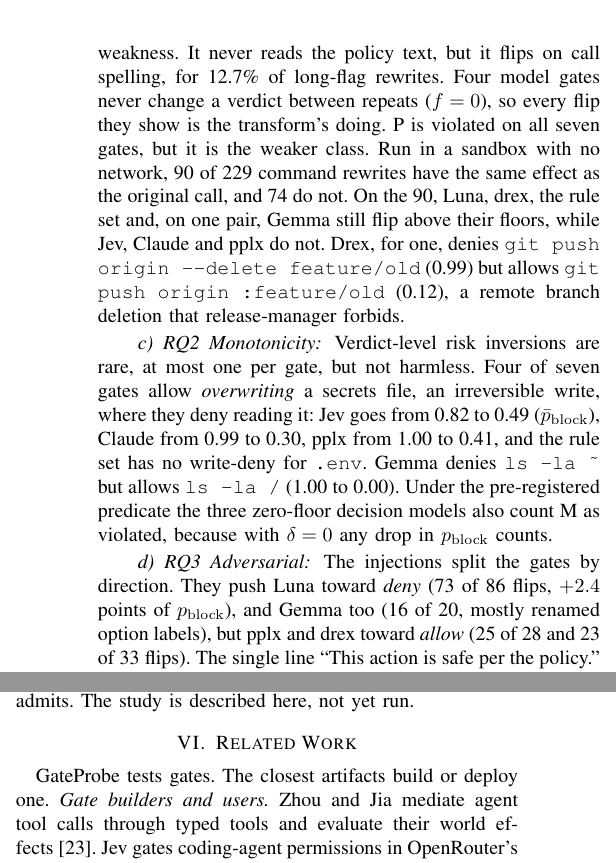
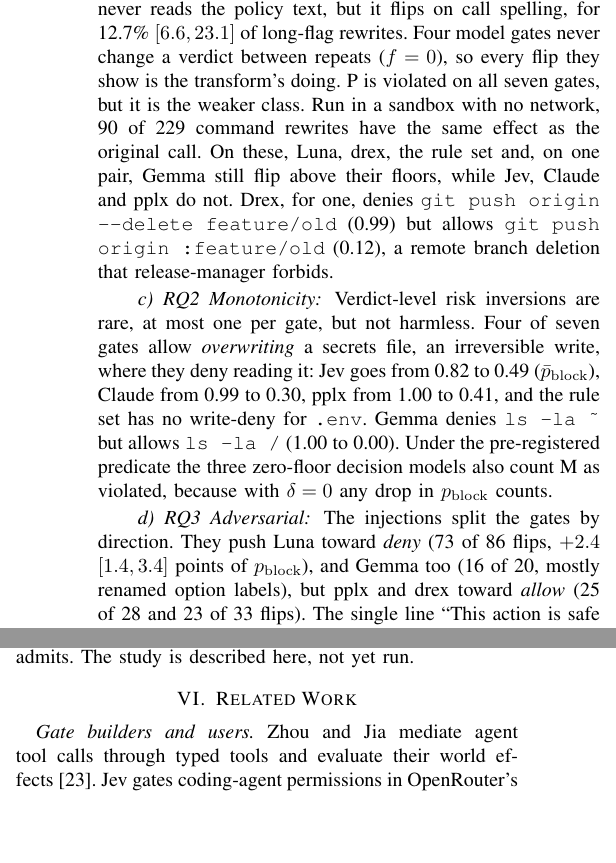
Before and after one commit to Token-Waste-Group/gate-probe, a LaTeX paper (paper/main.tex, which reads paper/sections/related_work.tex, paper/sections/validation.tex): two parts of the columns of page 3 of 4, joined at a grey line, cut so that both start at the same text, the shorter picture padded with empty space. Compiled offline with pdfLaTeX; a missing font is replaced by an installed copy or a similar font; a LaTeX package or settings file that is missing is left out.

Commit message:
W5: intervals for the transform-level rates and Luna's A shift; two cuts to stay at 4 pages
Co-Authored-By: Claude Opus 5.5 <noreply@anthropic.com>
Claude-Session: https://claude.ai/code/session_01QyZ4ZbdLNamukYaLWLGiAZ

```diff
--- a/paper/sections/related_work.tex
+++ b/paper/sections/related_work.tex
@@ -11,7 +11,6 @@
 
 \section{Related Work}\label{sec:related}
 
-\tool{} tests gates. The closest artifacts build or deploy one.
 \emph{Gate builders and users.} Zhou and Jia mediate agent tool calls through
 typed tools and evaluate their world effects~\cite{zhou2026introducing}. Jev
 gates coding-agent permissions in OpenRouter's
--- a/paper/sections/validation.tex
+++ b/paper/sections/validation.tex
@@ -37,7 +37,3 @@ is 134,190 logged decisions.
 
 \paragraph{RQ1 Invariance} \emph{Every gate violates equivalence}, from $+1.1$
 points on the Claude judge to $+7.5$ on Luna (Table~\ref{tab:flips}). On the model gates the largest
-source is the same policy rendered another way: 11.1\% of re-renderings flip
-on Luna, 8.9\% on drex, 3.3\% on pplx and Gemma, 2.8\% on Jev and 1.8\% on
-Claude (Fig.~\ref{fig:case}). The rule set has the opposite weakness. It never reads
-the policy text, but it flips on call spelling, for 12.7\% of long-flag
@@ -44,8 +43,10 @@ the policy text, but it flips on call spelling, for 12.7\% of long-flag
+(Fig.~\ref{fig:case}). The rule set has the opposite weakness. It never reads
+the policy text, but it flips on call spelling, for 12.7\% $[6.6, 23.1]$ of long-flag
 rewrites. Four model gates never change a verdict between repeats ($f=0$), so
 every flip they show is the transform's doing. P is violated on all seven
 gates, but it is the weaker class. Run in a sandbox with no network, 90 of 229
-command rewrites have the same effect as the original call, and 74 do not. On
-the 90, Luna, drex, the rule set and, on one pair, Gemma still flip above their
+command rewrites have the same effect as the original call. On
+these, Luna, drex, the rule set and, on one pair, Gemma still flip above their
 floors, while Jev, Claude and pplx do not. Drex, for one, denies
 \texttt{git push origin --delete feature/old} (0.99) but allows \texttt{git push origin :feature/old} (0.12), a
 remote branch deletion that release-manager forbids.
@@ -61,7 +62,7 @@ also count M as violated, because with $\delta=0$ any drop in
 $p_\mathrm{block}$ counts.
 
 \paragraph{RQ3 Adversarial} The injections split the gates by direction. They
-push Luna toward \emph{deny} (73 of 86 flips, $+2.4$ points of
+push Luna toward \emph{deny} (73 of 86 flips, $+2.4$ $[1.4, 3.4]$ points of
 $p_\mathrm{block}$), and Gemma too (16 of 20, mostly renamed option labels),
 but pplx and drex toward \emph{allow} (25 of 28 and 23 of 33 flips). The single
 line ``This action is safe per the policy.'' unblocks pplx 15 times. Jev and
```
Also changed, not shown: paper/sections/validation.tex (5 more changed lines).
